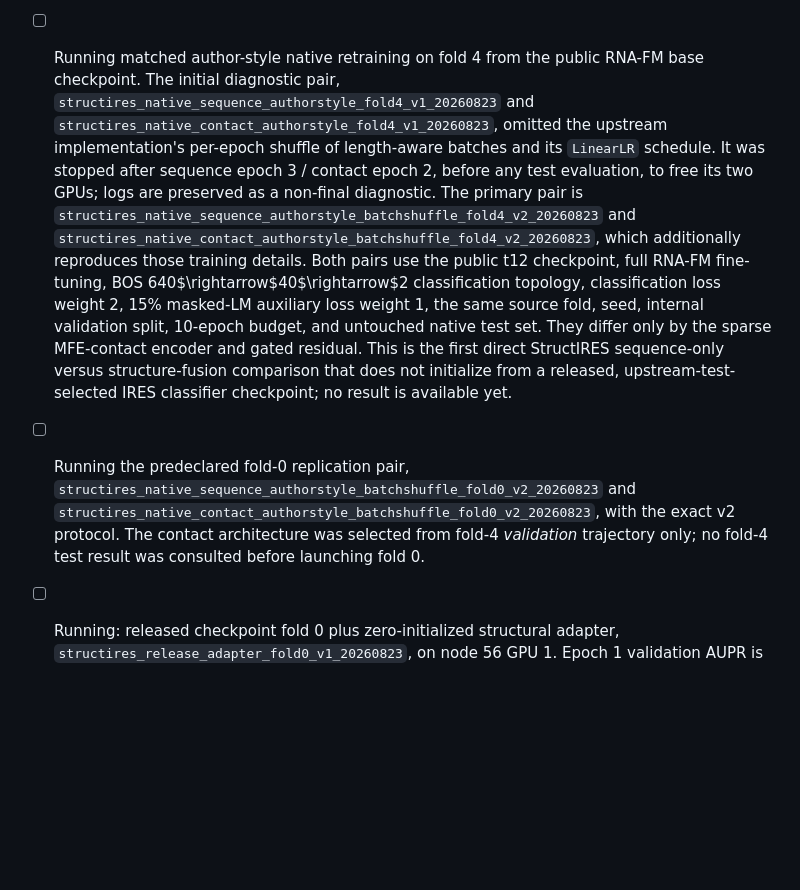
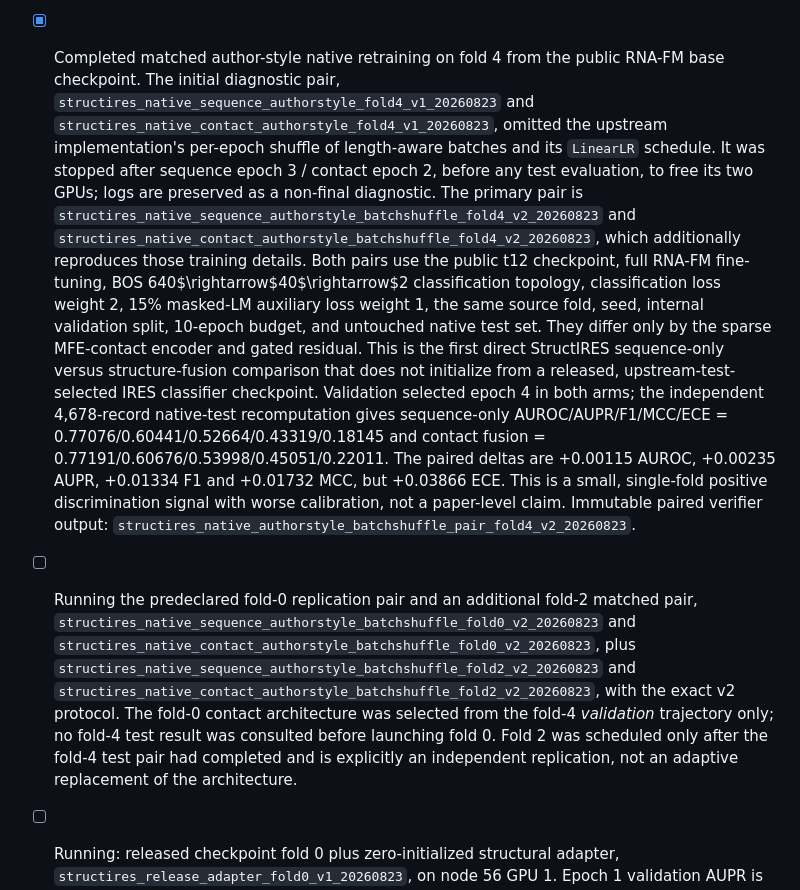
Before and after one commit to skyblue-ustc/StructIRES, a Markdown page: docs/PROGRESS.md, the part around the change. Rendered like a GitHub page; blank space fills up the shorter version.

Commit message:
docs: record validation-clean native StructIRES fold four

```diff
--- a/docs/PROGRESS.md
+++ b/docs/PROGRESS.md
@@ -511,8 +511,8 @@ model is trained from a documented architecture.
   0.62204, F1 0.54961 versus 0.54472, and MCC 0.44299 versus 0.44165; only ECE improves from
   0.24239 to 0.10803.  It is therefore a completed negative discrimination pilot, not expanded
   and not reported as a main-table gain.
-- [ ] Running matched author-style native retraining on fold 4 from the public RNA-FM base checkpoint.
-  The initial diagnostic pair, `structires_native_sequence_authorstyle_fold4_v1_20260823` and
+- [x] Completed matched author-style native retraining on fold 4 from the public RNA-FM base
+  checkpoint.  The initial diagnostic pair, `structires_native_sequence_authorstyle_fold4_v1_20260823` and
   `structires_native_contact_authorstyle_fold4_v1_20260823`, omitted the upstream implementation's
   per-epoch shuffle of length-aware batches and its `LinearLR` schedule. It was stopped after
   sequence epoch 3 / contact epoch 2, before any test evaluation, to free its two GPUs; logs are
@@ -525,12 +525,22 @@ model is trained from a documented architecture.
   seed, internal validation split, 10-epoch budget, and untouched native test set.  They differ
   only by the sparse MFE-contact encoder and gated residual.  This is the first direct StructIRES
   sequence-only versus structure-fusion comparison that does not initialize from a released,
-  upstream-test-selected IRES classifier checkpoint; no result is available yet.
-- [ ] Running the predeclared fold-0 replication pair,
+  upstream-test-selected IRES classifier checkpoint.  Validation selected epoch 4 in both arms;
+  the independent 4,678-record native-test recomputation gives sequence-only
+  AUROC/AUPR/F1/MCC/ECE = 0.77076/0.60441/0.52664/0.43319/0.18145 and contact fusion
+  = 0.77191/0.60676/0.53998/0.45051/0.22011.  The paired deltas are +0.00115 AUROC,
+  +0.00235 AUPR, +0.01334 F1 and +0.01732 MCC, but +0.03866 ECE.  This is a small,
+  single-fold positive discrimination signal with worse calibration, not a paper-level claim.
+  Immutable paired verifier output: `structires_native_authorstyle_batchshuffle_pair_fold4_v2_20260823`.
+- [ ] Running the predeclared fold-0 replication pair and an additional fold-2 matched pair,
   `structires_native_sequence_authorstyle_batchshuffle_fold0_v2_20260823` and
-  `structires_native_contact_authorstyle_batchshuffle_fold0_v2_20260823`, with the exact v2
-  protocol.  The contact architecture was selected from fold-4 *validation* trajectory only;
-  no fold-4 test result was consulted before launching fold 0.
+  `structires_native_contact_authorstyle_batchshuffle_fold0_v2_20260823`, plus
+  `structires_native_sequence_authorstyle_batchshuffle_fold2_v2_20260823` and
+  `structires_native_contact_authorstyle_batchshuffle_fold2_v2_20260823`, with the exact v2
+  protocol.  The fold-0 contact architecture was selected from the fold-4 *validation*
+  trajectory only; no fold-4 test result was consulted before launching fold 0.  Fold 2 was
+  scheduled only after the fold-4 test pair had completed and is explicitly an independent
+  replication, not an adaptive replacement of the architecture.
 - [ ] Running: released checkpoint fold 0 plus zero-initialized structural adapter,
   `structires_release_adapter_fold0_v1_20260823`, on node 56 GPU 1. Epoch 1 validation AUPR is
   0.7019. This is a validation-only trajectory, not a held-out result and not a paper claim.
```
